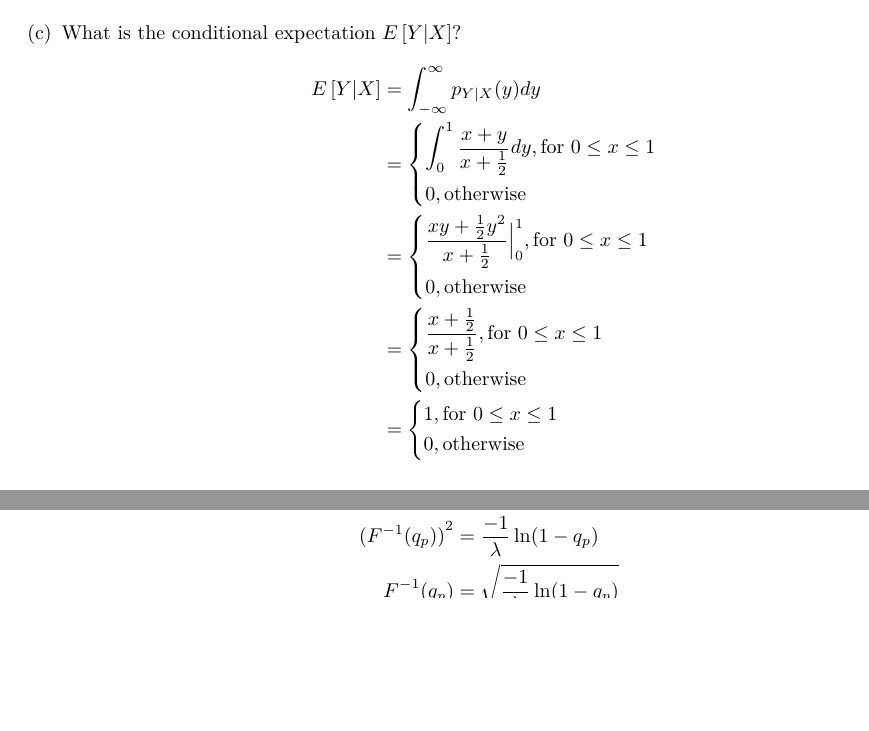
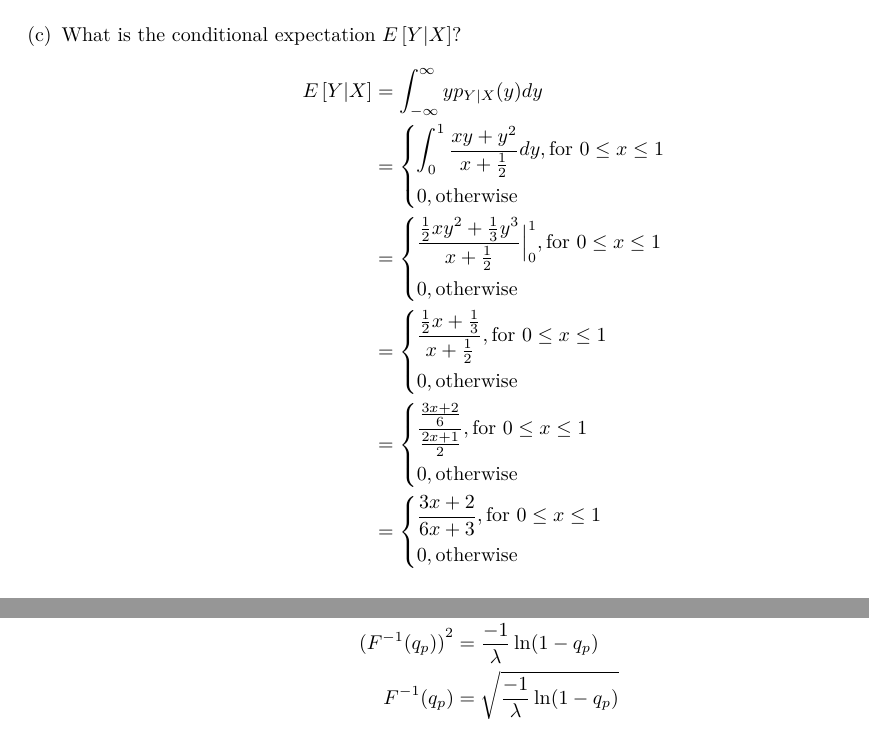
Before and after one commit to gopalmenon/Probabilistic-Modeling-HW0, an R Markdown document (HW0.Rmd): two parts of pages 2 and 5 of 10 before the commit and two parts of pages 2 and 6 of 11 after it, joined at a grey line, cut so that both start at the same text, the shorter picture padded with empty space. The pictures show the output file HW0.pdf that the author committed with the source.

Commit message:
Made final revisions

```diff
--- a/HW0.Rmd
+++ b/HW0.Rmd
@@ -95,21 +95,25 @@ $$
 \item What is the conditional expectation $E\left[Y|X\right]$?
 $$
 \begin{aligned}
-E\left[Y|X\right] &= \int_{-\infty}^{\infty}p_{Y|X}(y)dy\\
+E\left[Y|X\right] &= \int_{-\infty}^{\infty}y p_{Y|X}(y)dy\\
  &=\begin{dcases}
-    \int_{0}^{1}\frac{x+y}{x+\frac{1}{2}}dy, \text{for } 0\leq x \leq 1\\
+    \int_{0}^{1}\frac{xy+y^2}{x+\frac{1}{2}}dy, \text{for } 0\leq x \leq 1\\
     0,               \text{otherwise}
 \end{dcases}\\
  &=\begin{dcases}
-    \frac{xy+\frac{1}{2}y^2}{x+\frac{1}{2}}\Big|_0^1, \text{for } 0\leq x \leq 1\\
+    \frac{\frac{1}{2}xy^2+\frac{1}{3}y^3}{x+\frac{1}{2}}\Big|_0^1, \text{for } 0\leq x \leq 1\\
     0,               \text{otherwise}
 \end{dcases}\\
  &=\begin{dcases}
-    \frac{x+\frac{1}{2}}{x+\frac{1}{2}}, \text{for } 0\leq x \leq 1\\
+    \frac{\frac{1}{2}x+\frac{1}{3}}{x+\frac{1}{2}}, \text{for } 0\leq x \leq 1\\
     0,               \text{otherwise}
 \end{dcases}\\
  &=\begin{dcases}
-    1, \text{for } 0\leq x \leq 1\\
+    \frac{\frac{3x+2}{6}}{\frac{2x+1}{2}}, \text{for } 0\leq x \leq 1\\
+    0,               \text{otherwise}
+\end{dcases}\\
+ &=\begin{dcases}
+    \frac{3x+2}{6x+3}, \text{for } 0\leq x \leq 1\\
     0,               \text{otherwise}
 \end{dcases}
 \end{aligned}
```
Also changed, not shown: HW0.pdf, HW0.Rmd (2 more changed lines).
